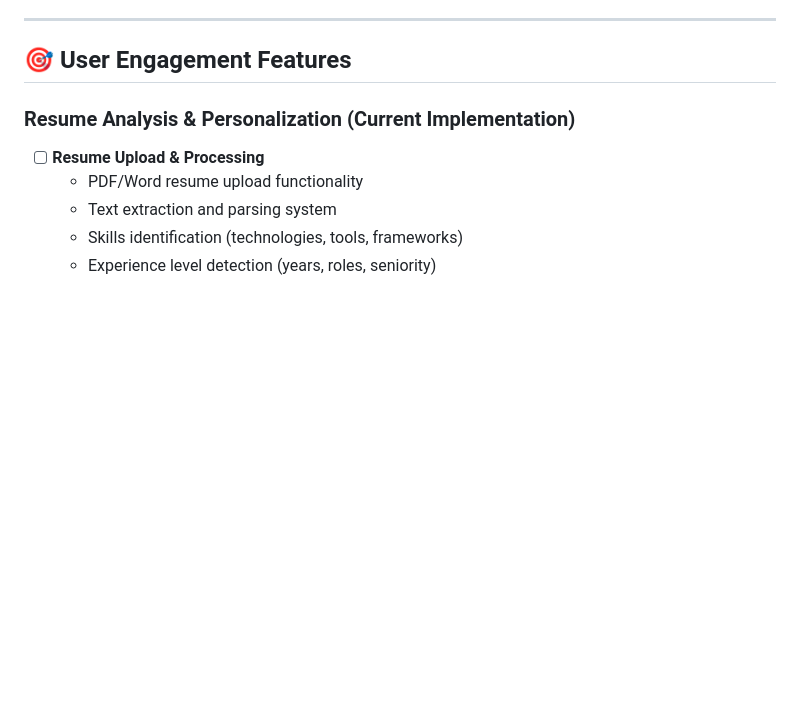
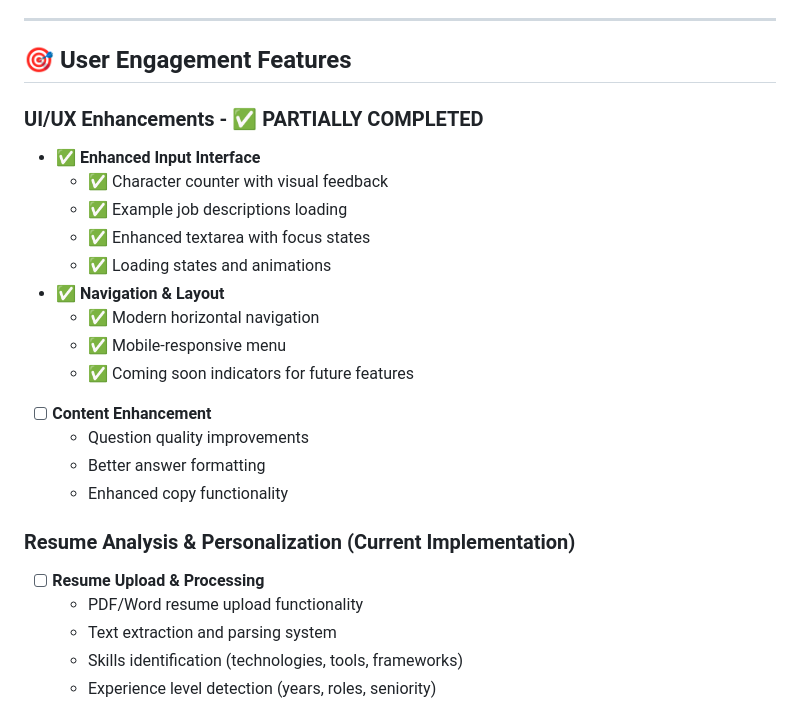
Before and after one commit to littleworks-inc/ai-interview-coach, a Markdown page: Roadmap.md, the part around one of its changes. Drawn GitHub-style; blank space fills up the shorter version.

```diff
--- a/Roadmap.md
+++ b/Roadmap.md
@@ -66,6 +66,21 @@
 ---
 
 ## 🎯 User Engagement Features
+
+### UI/UX Enhancements - ✅ PARTIALLY COMPLETED
+- ✅ **Enhanced Input Interface**
+  - ✅ Character counter with visual feedback
+  - ✅ Example job descriptions loading
+  - ✅ Enhanced textarea with focus states
+  - ✅ Loading states and animations
+- ✅ **Navigation & Layout**
+  - ✅ Modern horizontal navigation
+  - ✅ Mobile-responsive menu
+  - ✅ Coming soon indicators for future features
+- [ ] **Content Enhancement**
+  - Question quality improvements
+  - Better answer formatting
+  - Enhanced copy functionality
 
 ### Resume Analysis & Personalization (Current Implementation)
 - [ ] **Resume Upload & Processing**
```
Also changed, not shown: other parts of Roadmap.md (+68 -59 lines).
